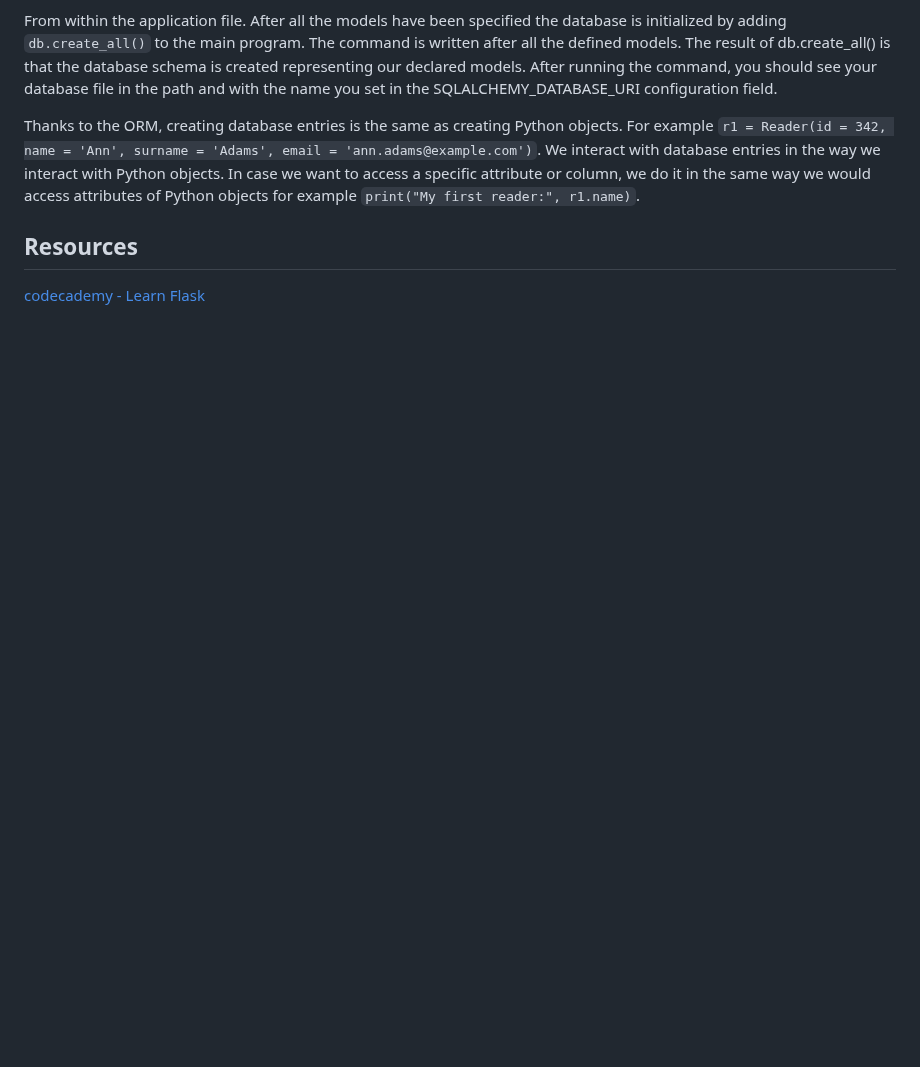
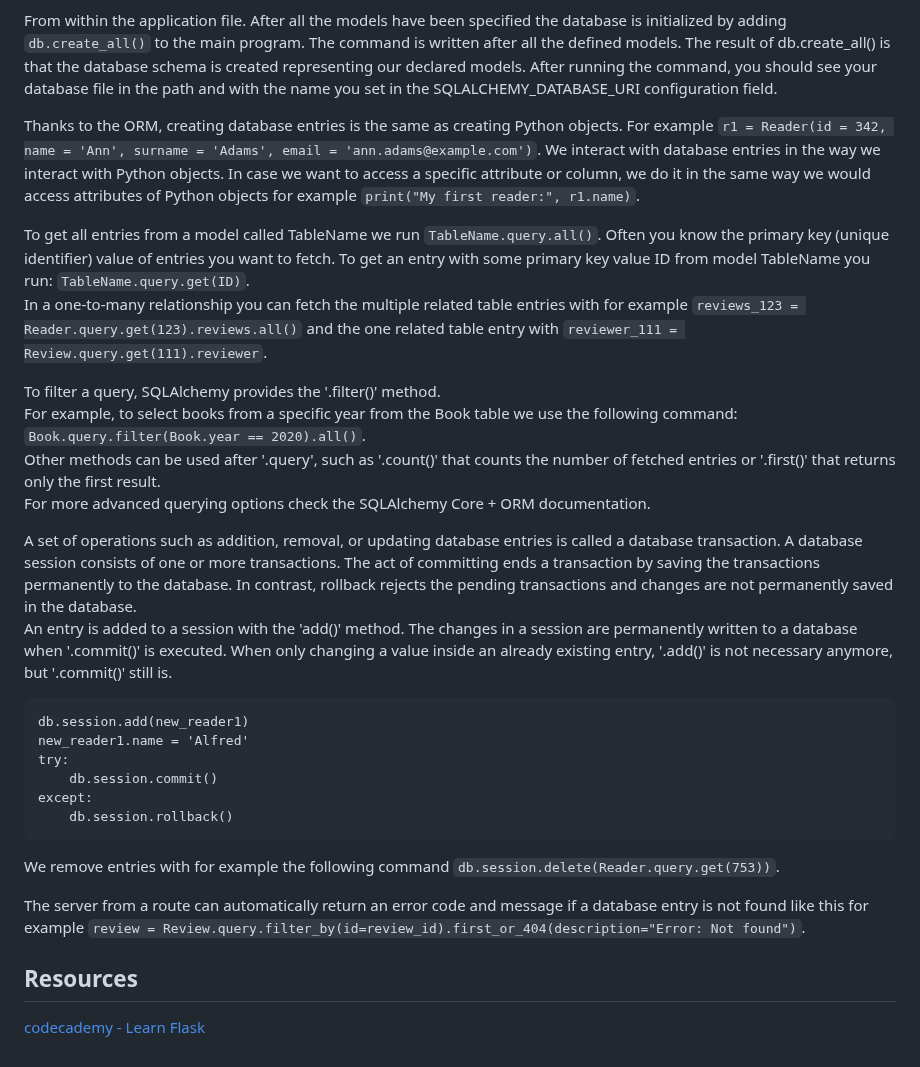
Before and after one commit to artainmo/web-development, a Markdown page: back-front-end/flask/README.md, the part around the change. Rendered like a GitHub page; blank space fills up the shorter version.

````diff
--- a/back-front-end/flask/README.md
+++ b/back-front-end/flask/README.md
@@ -217,7 +217,28 @@ From within the application file. After all the models have been specified the d
 
 Thanks to the ORM, creating database entries is the same as creating Python objects. For example `r1 = Reader(id = 342, name = 'Ann', surname = 'Adams', email = 'ann.adams@example.com')`. We interact with database entries in the way we interact with Python objects. In case we want to access a specific attribute or column, we do it in the same way we would access attributes of Python objects for example `print("My first reader:", r1.name)`.
 
+To get all entries from a model called TableName we run `TableName.query.all()`. Often you know the primary key (unique identifier) value of entries you want to fetch. To get an entry with some primary key value ID from model TableName you run: `TableName.query.get(ID)`.<br>
+In a one-to-many relationship you can fetch the multiple related table entries with for example `reviews_123 = Reader.query.get(123).reviews.all()` and the one related table entry with `reviewer_111 = Review.query.get(111).reviewer`.
 
+To filter a query, SQLAlchemy provides the '.filter()' method.<br>
+For example, to select books from a specific year from the Book table we use the following command: `Book.query.filter(Book.year == 2020).all()`.<br>
+Other methods can be used after '.query', such as '.count()' that counts the number of fetched entries or '.first()' that returns only the first result.<br>
+For more advanced querying options check the SQLAlchemy Core + ORM documentation.
+
+A set of operations such as addition, removal, or updating database entries is called a database transaction. A database session consists of one or more transactions. The act of committing ends a transaction by saving the transactions permanently to the database. In contrast, rollback rejects the pending transactions and changes are not permanently saved in the database.<br>
+An entry is added to a session with the 'add()' method. The changes in a session are permanently written to a database when '.commit()' is executed. When only changing a value inside an already existing entry, '.add()' is not necessary anymore, but '.commit()' still is.
+```
+db.session.add(new_reader1)
+new_reader1.name = 'Alfred'
+try:
+    db.session.commit()
+except:
+    db.session.rollback()
+```
+
+We remove entries with for example the following command `db.session.delete(Reader.query.get(753))`.
+
+The server from a route can automatically return an error code and message if a database entry is not found like this for example `review = Review.query.filter_by(id=review_id).first_or_404(description="Error: Not found")`.
 
 ## Resources
 [codecademy - Learn Flask](https://www.codecademy.com/learn/learn-flask)
````
